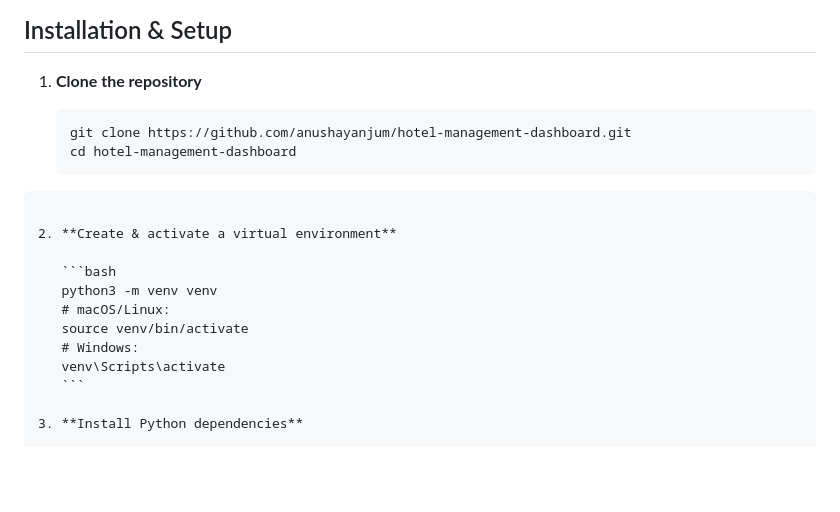
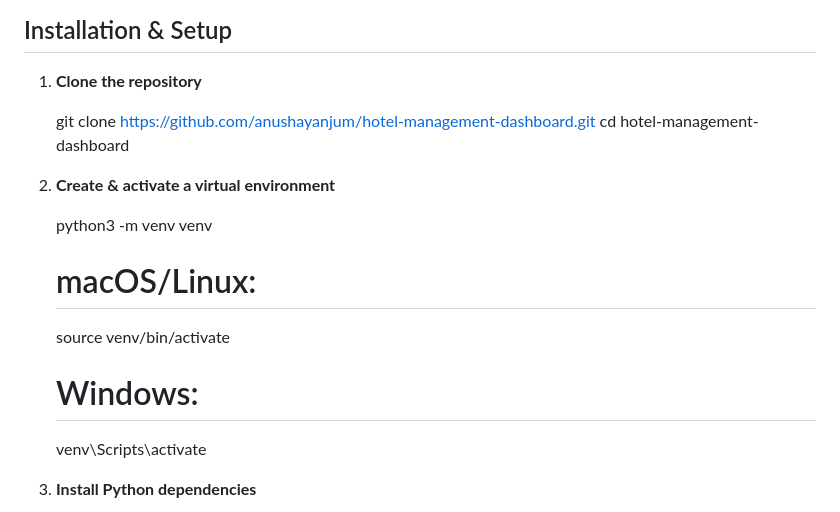
Before and after one commit to anushayanjum/Hotel-Dashboard-Website, a Markdown page: README.md, the part around the change. Drawn GitHub-style; blank space fills up the shorter version.

`````diff
--- a/README.md
+++ b/README.md
@@ -75,20 +75,16 @@ Make sure you have the following installed:
 
 1. **Clone the repository**
 
-   ```bash
    git clone https://github.com/anushayanjum/hotel-management-dashboard.git
    cd hotel-management-dashboard
-````
 
 2. **Create & activate a virtual environment**
 
-   ```bash
    python3 -m venv venv
    # macOS/Linux:
    source venv/bin/activate
    # Windows:
    venv\Scripts\activate
-   ```
 
 3. **Install Python dependencies**
 
`````
